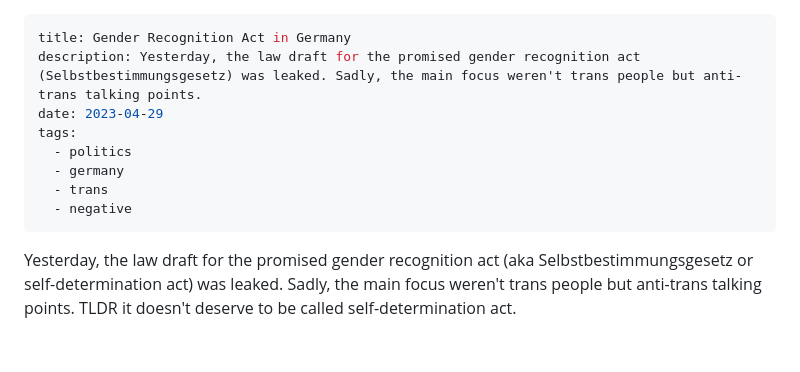
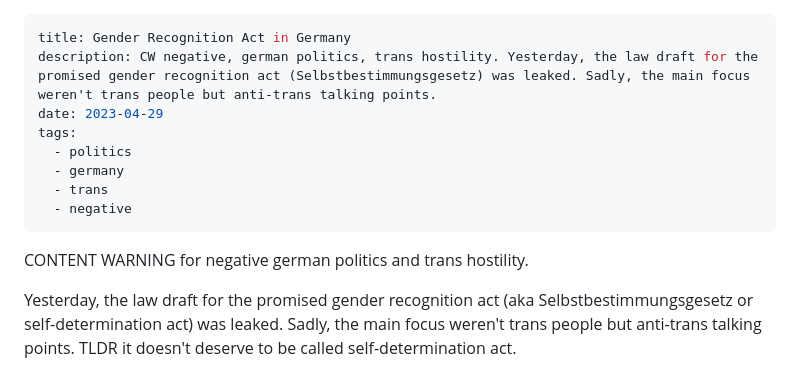
Before and after one commit to lea-lgbt/blog, a Markdown page: src/posts/2023-04-29-german-gender-recognition-act.md, the part around the change. GitHub-like rendering; blank space fills up the shorter version.

Commit message:
fix: add CW to 2023-04-29-german-gender-recognition-act.md

```diff
--- a/src/posts/2023-04-29-german-gender-recognition-act.md
+++ b/src/posts/2023-04-29-german-gender-recognition-act.md
@@ -1,6 +1,6 @@
 ---
 title: Gender Recognition Act in Germany
-description: Yesterday, the law draft for the promised gender recognition act (Selbstbestimmungsgesetz) was leaked. Sadly, the main focus weren't trans people but anti-trans talking points.
+description: CW negative, german politics, trans hostility. Yesterday, the law draft for the promised gender recognition act (Selbstbestimmungsgesetz) was leaked. Sadly, the main focus weren't trans people but anti-trans talking points.
 date: 2023-04-29
 tags:
   - politics
@@ -8,6 +8,8 @@ tags:
   - trans
   - negative
 ---
+CONTENT WARNING for negative german politics and trans hostility.
+
 Yesterday, the law draft for the promised gender recognition act (aka Selbstbestimmungsgesetz or self-determination act) was leaked.
 Sadly, the main focus weren't trans people but anti-trans talking points. TLDR it doesn't deserve to be called self-determination act.
 
```
